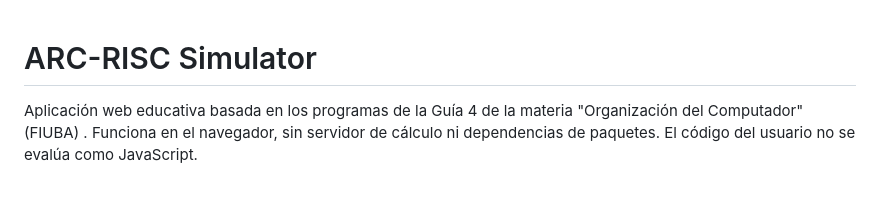
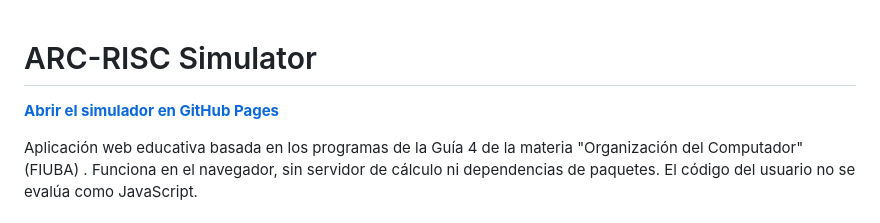
Before and after one commit to CintiaCapece/arc-risc-simulator, a Markdown page: README.md, the part around the change. Rendered like a GitHub page; blank space fills up the shorter version.

Commit message:
docs: add GitHub Pages simulator link to README

```diff
--- a/README.md
+++ b/README.md
@@ -1,4 +1,6 @@
 # ARC-RISC Simulator
+
+**[Abrir el simulador en GitHub Pages](https://cintiacapece.github.io/arc-risc-simulator/)**
 
 Aplicación web educativa basada en los programas de la Guía 4 de la materia "Organización del Computador" (FIUBA) . Funciona en el navegador, sin servidor de cálculo ni dependencias de paquetes. El código del usuario no se evalúa como JavaScript.
 
```
